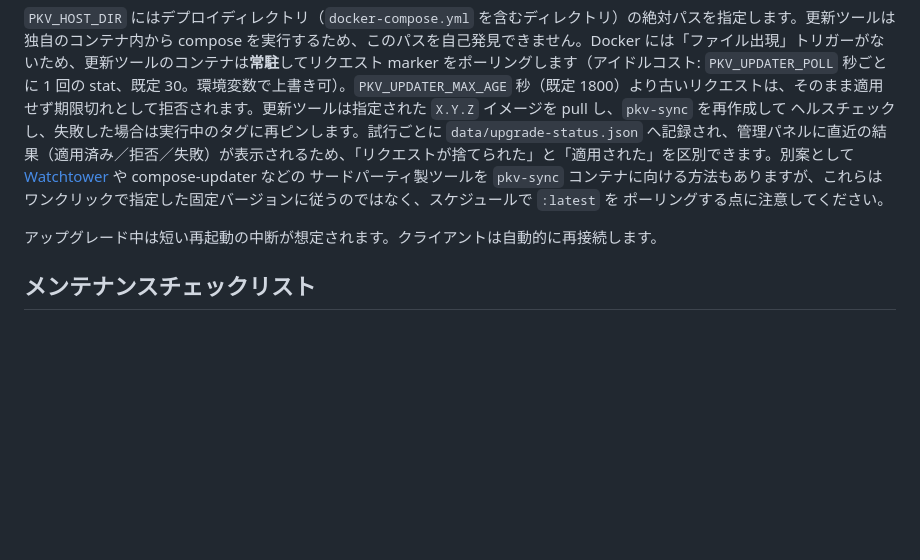
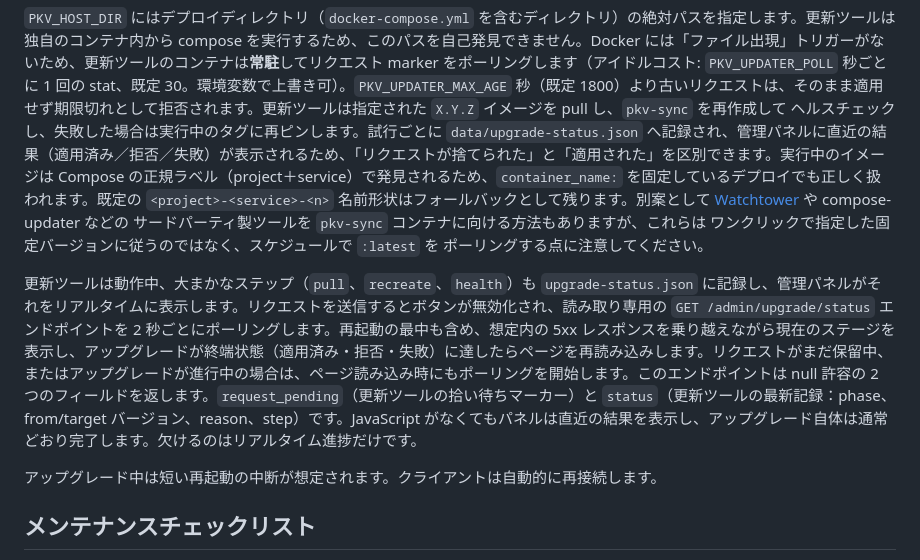
Before and after one commit to CyberKurry/pkv-sync, a Markdown page: public-docs/admin-manual.ja.md, the part around the change. GitHub-like rendering; blank space fills up the shorter version.

````diff
--- a/public-docs/admin-manual.ja.md
+++ b/public-docs/admin-manual.ja.md
@@ -265,11 +265,13 @@ PKV_HOST_DIR=$(pwd) docker compose -f docker-compose.yml \
 ```
 
 `PKV_HOST_DIR` にはデプロイディレクトリ（`docker-compose.yml` を含むディレクトリ）の絶対パスを指定します。更新ツールは独自のコンテナ内から compose を実行するため、このパスを自己発見できません。Docker には「ファイル出現」トリガーがないため、更新ツールのコンテナは**常駐**してリクエスト marker をポーリングします（アイドルコスト: `PKV_UPDATER_POLL` 秒ごとに 1 回の stat、既定 30。環境変数で上書き可）。`PKV_UPDATER_MAX_AGE` 秒（既定 1800）より古いリクエストは、そのまま適用せず期限切れとして拒否されます。更新ツールは指定された `X.Y.Z` イメージを pull し、`pkv-sync` を再作成して
-ヘルスチェックし、失敗した場合は実行中のタグに再ピンします。試行ごとに `data/upgrade-status.json` へ記録され、管理パネルに直近の結果（適用済み／拒否／失敗）が表示されるため、「リクエストが捨てられた」と「適用された」を区別できます。別案として
+ヘルスチェックし、失敗した場合は実行中のタグに再ピンします。試行ごとに `data/upgrade-status.json` へ記録され、管理パネルに直近の結果（適用済み／拒否／失敗）が表示されるため、「リクエストが捨てられた」と「適用された」を区別できます。実行中のイメージは Compose の正規ラベル（project＋service）で発見されるため、`container_name:` を固定しているデプロイでも正しく扱われます。既定の `<project>-<service>-<n>` 名前形状はフォールバックとして残ります。別案として
 [Watchtower](https://containrrr.dev/watchtower/) や compose-updater などの
 サードパーティ製ツールを `pkv-sync` コンテナに向ける方法もありますが、これらは
 ワンクリックで指定した固定バージョンに従うのではなく、スケジュールで `:latest` を
 ポーリングする点に注意してください。
+
+更新ツールは動作中、大まかなステップ（`pull`、`recreate`、`health`）も `upgrade-status.json` に記録し、管理パネルがそれをリアルタイムに表示します。リクエストを送信するとボタンが無効化され、読み取り専用の `GET /admin/upgrade/status` エンドポイントを 2 秒ごとにポーリングします。再起動の最中も含め、想定内の 5xx レスポンスを乗り越えながら現在のステージを表示し、アップグレードが終端状態（適用済み・拒否・失敗）に達したらページを再読み込みします。リクエストがまだ保留中、またはアップグレードが進行中の場合は、ページ読み込み時にもポーリングを開始します。このエンドポイントは null 許容の 2 つのフィールドを返します。`request_pending`（更新ツールの拾い待ちマーカー）と `status`（更新ツールの最新記録：phase、from/target バージョン、reason、step）です。JavaScript がなくてもパネルは直近の結果を表示し、アップグレード自体は通常どおり完了します。欠けるのはリアルタイム進捗だけです。
 
 アップグレード中は短い再起動の中断が想定されます。クライアントは自動的に再接続します。
 
````
Also changed, not shown: public-docs/admin-manual.ko.md (+3 -1 lines), public-docs/admin-manual.zh-Hant.md (+3 -1 lines).
